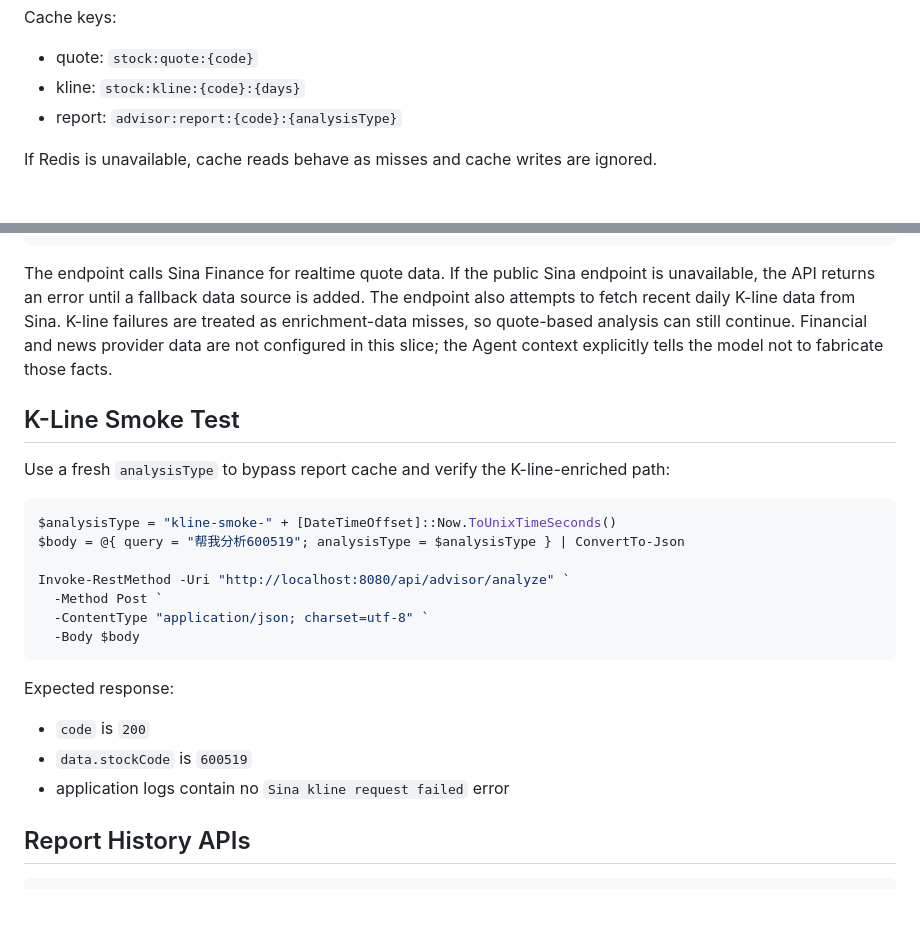
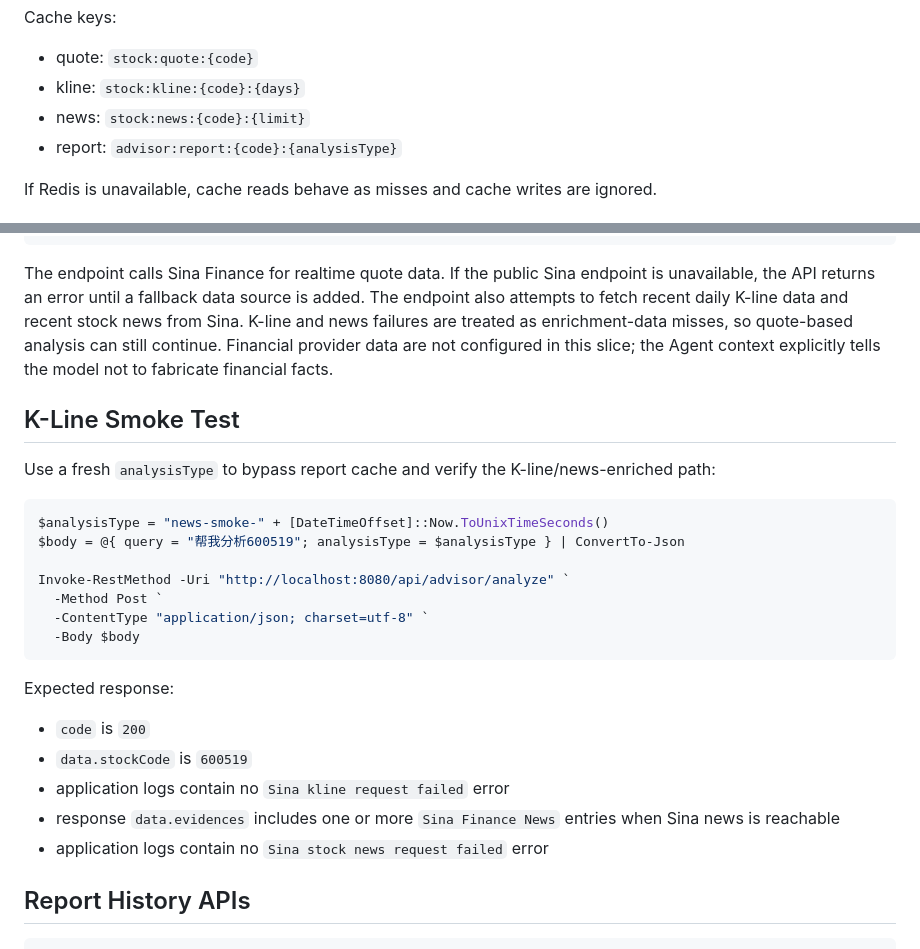
Before and after one commit to Jmenos-CN/-, a Markdown page: docs/runbook.md, 2 parts joined by grey strips. Rendered like a GitHub page; blank space fills up the shorter version.

````diff
--- a/docs/runbook.md
+++ b/docs/runbook.md
@@ -56,6 +56,7 @@ Cache keys:
 
 - quote: `stock:quote:{code}`
 - kline: `stock:kline:{code}:{days}`
+- news: `stock:news:{code}:{limit}`
 - report: `advisor:report:{code}:{analysisType}`
 
 If Redis is unavailable, cache reads behave as misses and cache writes are ignored.
@@ -146,16 +147,16 @@ Expected response shape:
 ```
 
 The endpoint calls Sina Finance for realtime quote data. If the public Sina endpoint is unavailable, the API returns an error until a fallback data source is added.
-The endpoint also attempts to fetch recent daily K-line data from Sina. K-line failures are treated as enrichment-data
-misses, so quote-based analysis can still continue. Financial and news provider data are not configured in this slice;
-the Agent context explicitly tells the model not to fabricate those facts.
+The endpoint also attempts to fetch recent daily K-line data and recent stock news from Sina. K-line and news failures
+are treated as enrichment-data misses, so quote-based analysis can still continue. Financial provider data are not
+configured in this slice; the Agent context explicitly tells the model not to fabricate financial facts.
 
 ## K-Line Smoke Test
 
-Use a fresh `analysisType` to bypass report cache and verify the K-line-enriched path:
+Use a fresh `analysisType` to bypass report cache and verify the K-line/news-enriched path:
 
 ```powershell
-$analysisType = "kline-smoke-" + [DateTimeOffset]::Now.ToUnixTimeSeconds()
+$analysisType = "news-smoke-" + [DateTimeOffset]::Now.ToUnixTimeSeconds()
 $body = @{ query = "帮我分析600519"; analysisType = $analysisType } | ConvertTo-Json
 
 Invoke-RestMethod -Uri "http://localhost:8080/api/advisor/analyze" `
@@ -169,6 +170,8 @@ Expected response:
 - `code` is `200`
 - `data.stockCode` is `600519`
 - application logs contain no `Sina kline request failed` error
+- response `data.evidences` includes one or more `Sina Finance News` entries when Sina news is reachable
+- application logs contain no `Sina stock news request failed` error
 
 ## Report History APIs
 
````
Also changed, not shown: docs/current-state.md (+7 -3 lines), docs/decisions.md (+12 -0 lines).
